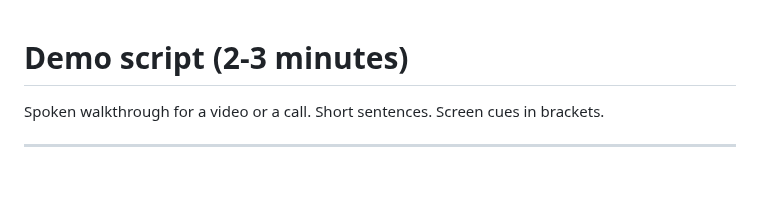
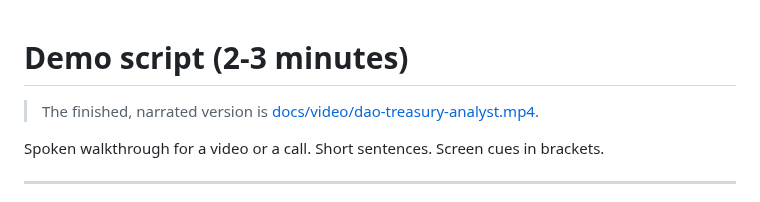
Before and after one commit to mhsh77/dao-treasury-analyst, a Markdown page: docs/demo-script.md, the part around the change. GitHub-like rendering; blank space fills up the shorter version.

```diff
--- a/docs/demo-script.md
+++ b/docs/demo-script.md
@@ -1,4 +1,6 @@
 # Demo script (2-3 minutes)
+
+> The finished, narrated version is [docs/video/dao-treasury-analyst.mp4](video/dao-treasury-analyst.mp4).
 
 Spoken walkthrough for a video or a call. Short sentences. Screen cues in brackets.
 
```
Also changed, not shown: README.md (+7 -0 lines), docs/video/README.md (added, +21 -0 lines), docs/video/poster.jpg (added), 6 other files.
